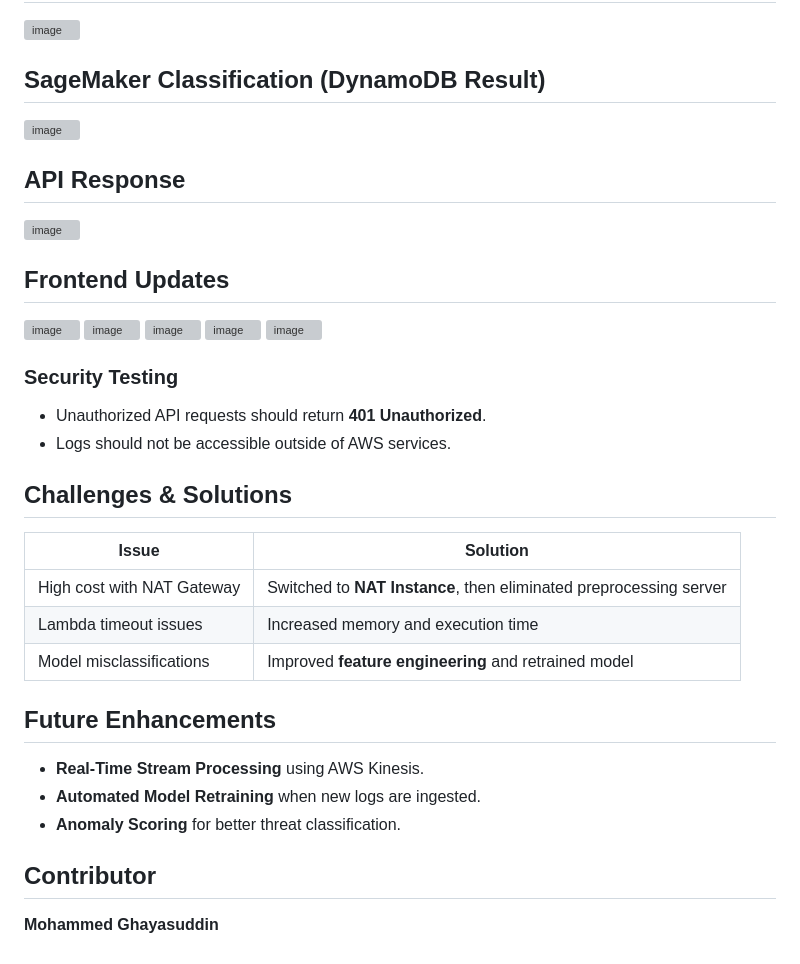
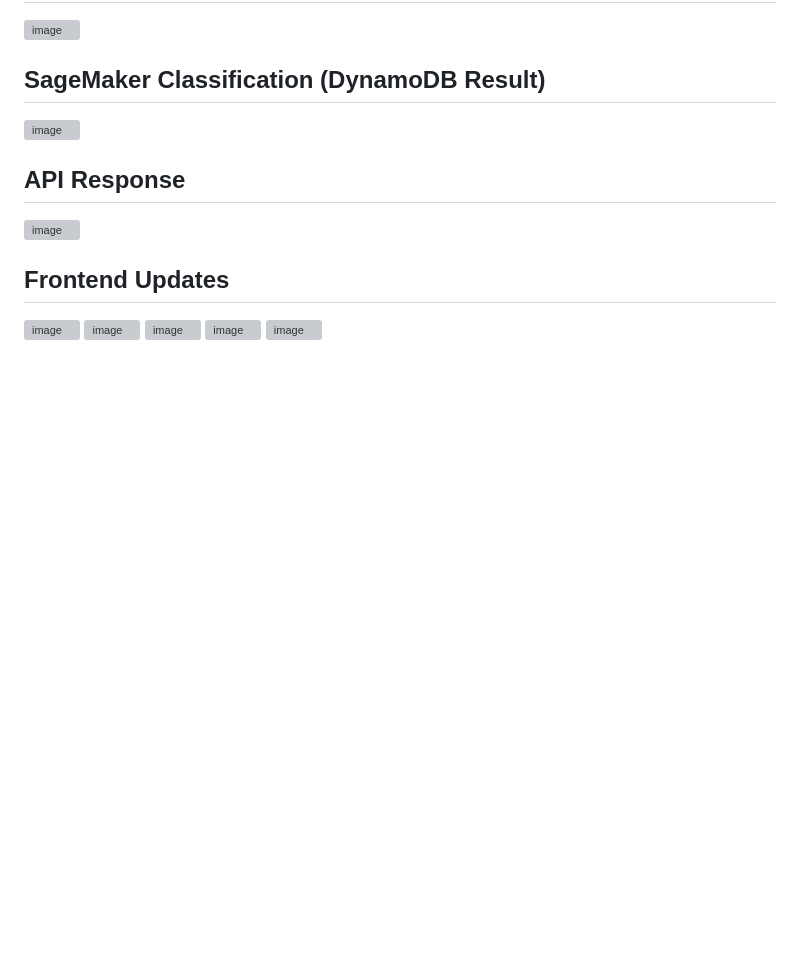
Before and after one commit to syedabdulsamadahmedali/Cloud-Based-Intrusion-Detection-with-Machine-Learning-and-AWS, a Markdown page: README.md, the part around the change. Rendered like a GitHub page; blank space fills up the shorter version; grey boxes are pictures that could not be loaded.

```diff
--- a/README.md
+++ b/README.md
@@ -121,24 +121,3 @@ python app.py
 ![image](https://github.com/user-attachments/assets/466bfee7-6c53-4649-88b8-2bda88e4aa7b)
 ![image](https://github.com/user-attachments/assets/9c964d57-4418-4fde-9324-26832264ecce)
 ![image](https://github.com/user-attachments/assets/235e914a-9a75-400b-a307-22244701be57)
-
-
-
-### Security Testing
-- Unauthorized API requests should return **401 Unauthorized**.
-- Logs should not be accessible outside of AWS services.
-
-## Challenges & Solutions
-| Issue | Solution |
-|-------|----------|
-| High cost with NAT Gateway | Switched to **NAT Instance**, then eliminated preprocessing server |
-| Lambda timeout issues | Increased memory and execution time |
-| Model misclassifications | Improved **feature engineering** and retrained model |
-
-## Future Enhancements
-- **Real-Time Stream Processing** using AWS Kinesis.
-- **Automated Model Retraining** when new logs are ingested.
-- **Anomaly Scoring** for better threat classification.
-
-## Contributor
-**Mohammed Ghayasuddin**
```
